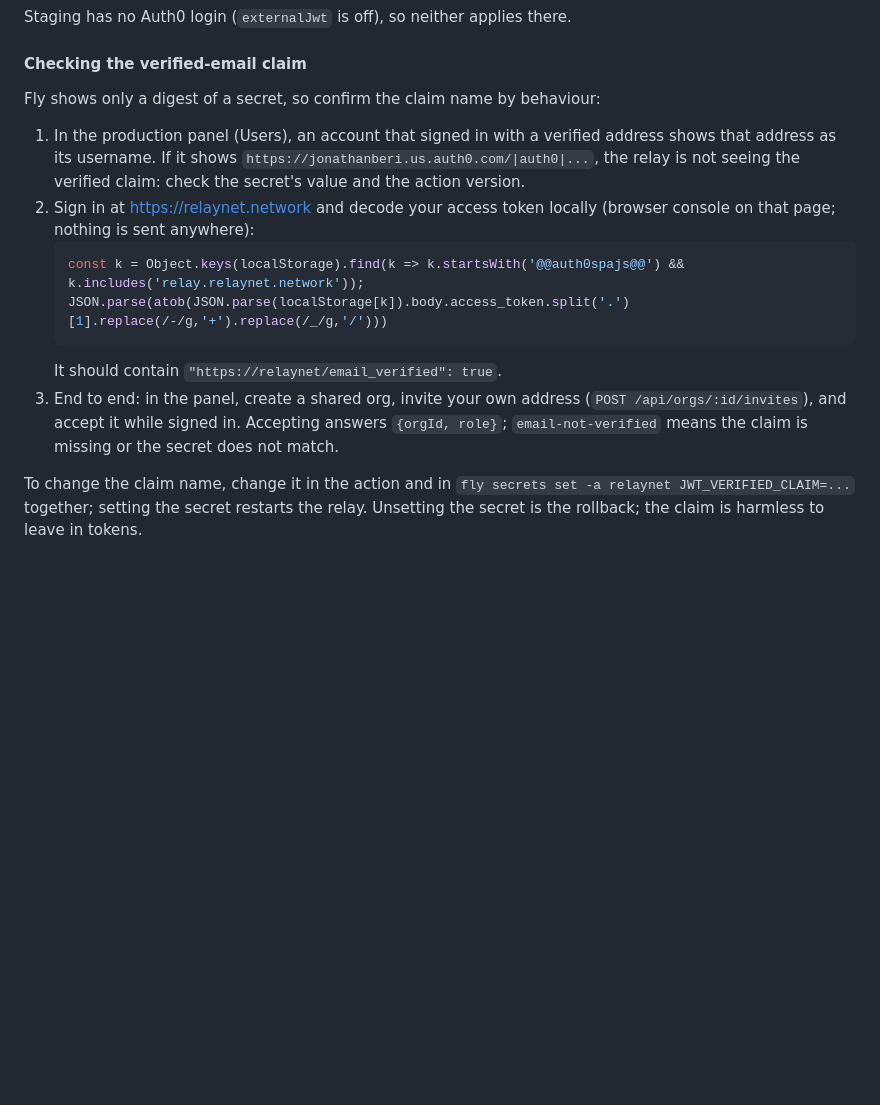
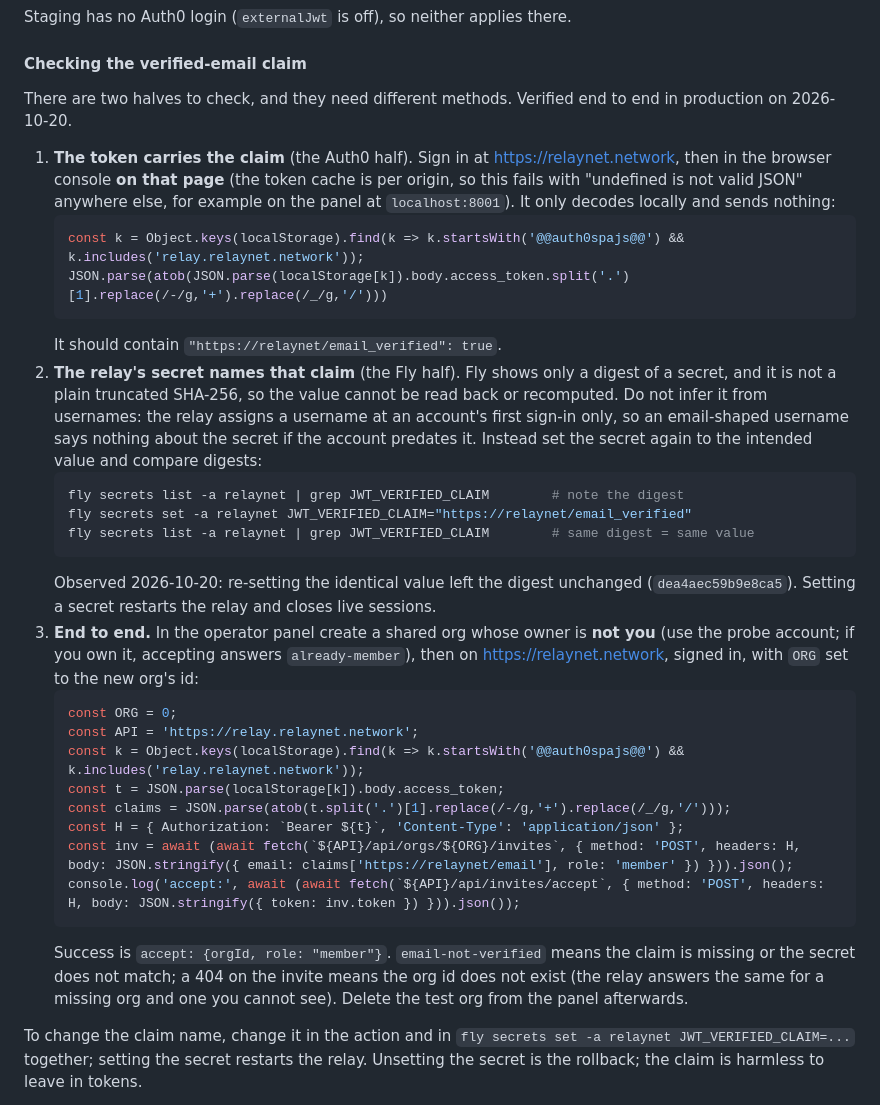
Before and after one commit to beriberikix/relaynet, a Markdown page: infra/README.md, the part around the change. GitHub-like rendering; blank space fills up the shorter version.

Commit message:
Docs: how the verified-email claim was actually verified
Replace the username check (it predates the secret, so it proves nothing) with
the token-claim check, a re-set-and-compare-digest check for the relay secret,
and the end-to-end invitation test that passed in production on 2026-10-20.

Co-Authored-By: Claude Sonnet 5.5 <noreply@anthropic.com>

````diff
--- a/infra/README.md
+++ b/infra/README.md
@@ -47,23 +47,51 @@ Staging has no Auth0 login (`externalJwt` is off), so neither applies there.
 
 #### Checking the verified-email claim
 
-Fly shows only a digest of a secret, so confirm the claim name by behaviour:
+There are two halves to check, and they need different methods. Verified
+end to end in production on 2026-10-20.
 
-1. In the production panel (Users), an account that signed in with a verified
-   address shows that address as its username. If it shows
-   `https://jonathanberi.us.auth0.com/|auth0|...`, the relay is not seeing the
-   verified claim: check the secret's value and the action version.
-2. Sign in at https://relaynet.network and decode your access token locally
-   (browser console on that page; nothing is sent anywhere):
+1. **The token carries the claim** (the Auth0 half). Sign in at
+   https://relaynet.network, then in the browser console **on that page**
+   (the token cache is per origin, so this fails with "undefined is not valid
+   JSON" anywhere else, for example on the panel at `localhost:8001`). It only
+   decodes locally and sends nothing:
    ```js
    const k = Object.keys(localStorage).find(k => k.startsWith('@@auth0spajs@@') && k.includes('relay.relaynet.network'));
    JSON.parse(atob(JSON.parse(localStorage[k]).body.access_token.split('.')[1].replace(/-/g,'+').replace(/_/g,'/')))
    ```
    It should contain `"https://relaynet/email_verified": true`.
-3. End to end: in the panel, create a shared org, invite your own address
-   (`POST /api/orgs/:id/invites`), and accept it while signed in. Accepting
-   answers `{orgId, role}`; `email-not-verified` means the claim is missing or
-   the secret does not match.
+2. **The relay's secret names that claim** (the Fly half). Fly shows only a
+   digest of a secret, and it is not a plain truncated SHA-256, so the value
+   cannot be read back or recomputed. Do not infer it from usernames: the relay
+   assigns a username at an account's first sign-in only, so an email-shaped
+   username says nothing about the secret if the account predates it. Instead
+   set the secret again to the intended value and compare digests:
+   ```sh
+   fly secrets list -a relaynet | grep JWT_VERIFIED_CLAIM        # note the digest
+   fly secrets set -a relaynet JWT_VERIFIED_CLAIM="https://relaynet/email_verified"
+   fly secrets list -a relaynet | grep JWT_VERIFIED_CLAIM        # same digest = same value
+   ```
+   Observed 2026-10-20: re-setting the identical value left the digest
+   unchanged (`dea4aec59b9e8ca5`). Setting a secret restarts the relay and
+   closes live sessions.
+3. **End to end.** In the operator panel create a shared org whose owner is
+   **not you** (use the probe account; if you own it, accepting answers
+   `already-member`), then on https://relaynet.network, signed in, with `ORG`
+   set to the new org's id:
+   ```js
+   const ORG = 0;
+   const API = 'https://relay.relaynet.network';
+   const k = Object.keys(localStorage).find(k => k.startsWith('@@auth0spajs@@') && k.includes('relay.relaynet.network'));
+   const t = JSON.parse(localStorage[k]).body.access_token;
+   const claims = JSON.parse(atob(t.split('.')[1].replace(/-/g,'+').replace(/_/g,'/')));
+   const H = { Authorization: `Bearer ${t}`, 'Content-Type': 'application/json' };
+   const inv = await (await fetch(`${API}/api/orgs/${ORG}/invites`, { method: 'POST', headers: H, body: JSON.stringify({ email: claims['https://relaynet/email'], role: 'member' }) })).json();
+   console.log('accept:', await (await fetch(`${API}/api/invites/accept`, { method: 'POST', headers: H, body: JSON.stringify({ token: inv.token }) })).json());
+   ```
+   Success is `accept: {orgId, role: "member"}`. `email-not-verified` means
+   the claim is missing or the secret does not match; a 404 on the invite means
+   the org id does not exist (the relay answers the same for a missing org and
+   one you cannot see). Delete the test org from the panel afterwards.
 
 To change the claim name, change it in the action and in
 `fly secrets set -a relaynet JWT_VERIFIED_CLAIM=...` together; setting the
````
